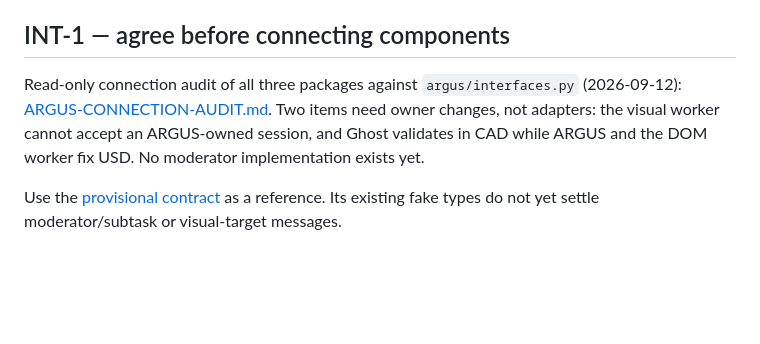
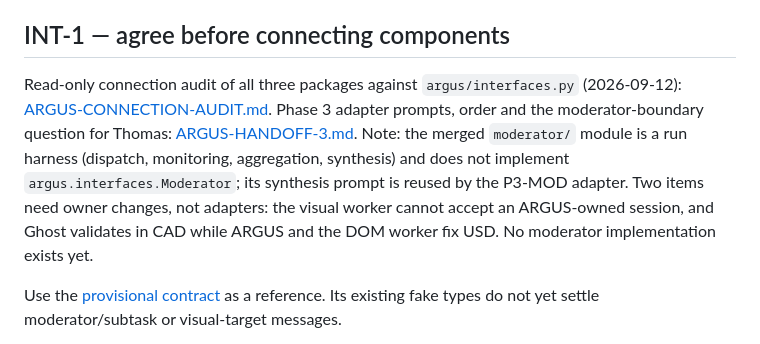
Before and after one commit to Tabel0112/Bots, a Markdown page: docs/ai/TEAM.md, the part around the change. GitHub-like rendering; blank space fills up the shorter version.

Commit message:
docs: phase 3 connection handoff prompts; merge main (moderator harness)

```diff
--- a/docs/ai/TEAM.md
+++ b/docs/ai/TEAM.md
@@ -112,7 +112,7 @@ Status meanings: **Planned** = identified; **Researching** = approach under inve
 
 ## INT-1 — agree before connecting components
 
-Read-only connection audit of all three packages against `argus/interfaces.py` (2026-09-12): [ARGUS-CONNECTION-AUDIT.md](../hackathon/ARGUS-CONNECTION-AUDIT.md). Two items need owner changes, not adapters: the visual worker cannot accept an ARGUS-owned session, and Ghost validates in CAD while ARGUS and the DOM worker fix USD. No moderator implementation exists yet.
+Read-only connection audit of all three packages against `argus/interfaces.py` (2026-09-12): [ARGUS-CONNECTION-AUDIT.md](../hackathon/ARGUS-CONNECTION-AUDIT.md). Phase 3 adapter prompts, order and the moderator-boundary question for Thomas: [ARGUS-HANDOFF-3.md](../hackathon/ARGUS-HANDOFF-3.md). Note: the merged `moderator/` module is a run harness (dispatch, monitoring, aggregation, synthesis) and does not implement `argus.interfaces.Moderator`; its synthesis prompt is reused by the P3-MOD adapter. Two items need owner changes, not adapters: the visual worker cannot accept an ARGUS-owned session, and Ghost validates in CAD while ARGUS and the DOM worker fix USD. No moderator implementation exists yet.
 
 Use the [provisional contract](../hackathon/CONTRACTS.md) as a reference. Its existing fake types do not yet settle moderator/subtask or visual-target messages.
 
```
Also changed, not shown: docs/hackathon/ARGUS-HANDOFF-3.md (added, +148 -0 lines).
